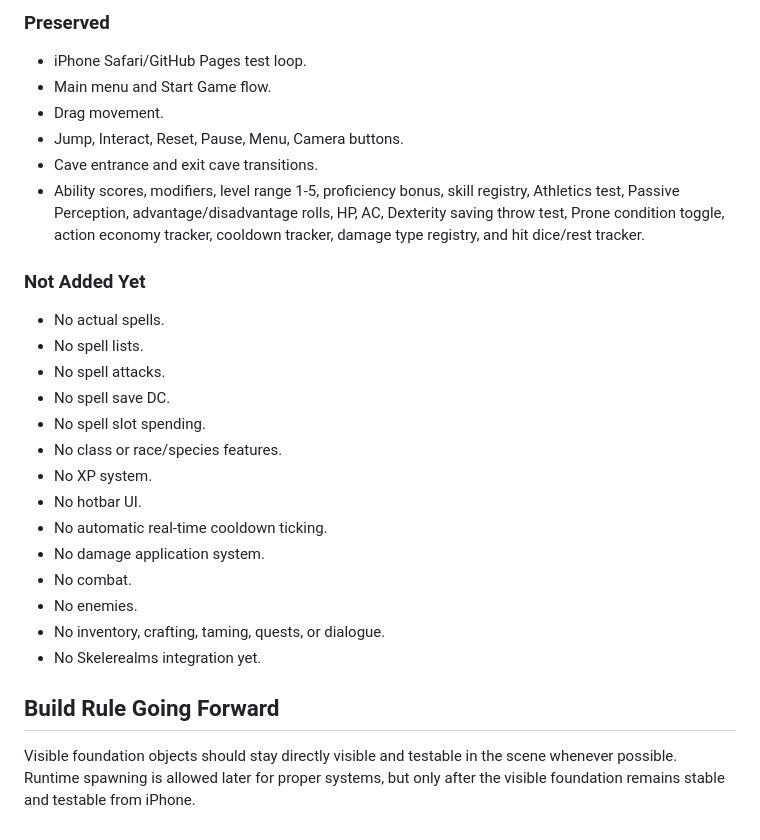
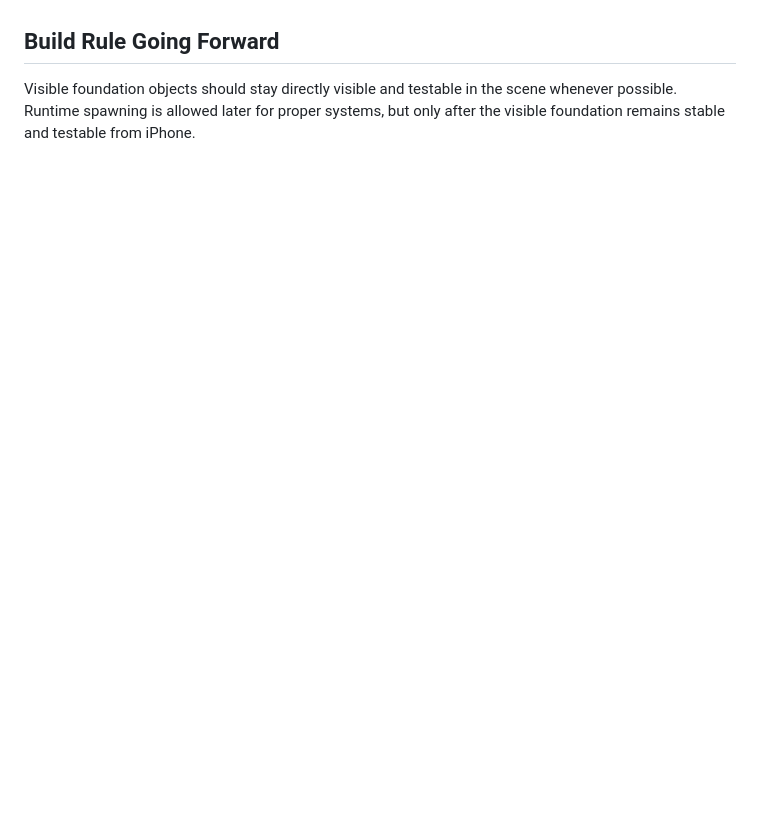
Before and after one commit to tristanvickery20/Tales-of-Drak-2.0, a Markdown page: TOD_CHANGELOG.md, the part around one of its changes. GitHub-like rendering; blank space fills up the shorter version.

```diff
--- a/TOD_CHANGELOG.md
+++ b/TOD_CHANGELOG.md
@@ -198,27 +187,3 @@ Status: confirmed working on iPhone.
-### Preserved
-- iPhone Safari/GitHub Pages test loop.
-- Main menu and Start Game flow.
-- Drag movement.
-- Jump, Interact, Reset, Pause, Menu, Camera buttons.
-- Cave entrance and exit cave transitions.
-- Ability scores, modifiers, level range 1-5, proficiency bonus, skill registry, Athletics test, Passive Perception, advantage/disadvantage rolls, HP, AC, Dexterity saving throw test, Prone condition toggle, action economy tracker, cooldown tracker, damage type registry, and hit dice/rest tracker.
-
-### Not Added Yet
-- No actual spells.
-- No spell lists.
-- No spell attacks.
-- No spell save DC.
-- No spell slot spending.
-- No class or race/species features.
-- No XP system.
-- No hotbar UI.
-- No automatic real-time cooldown ticking.
-- No damage application system.
-- No combat.
-- No enemies.
-- No inventory, crafting, taming, quests, or dialogue.
-- No Skelerealms integration yet.
-
 ## Build Rule Going Forward
 
 Visible foundation objects should stay directly visible and testable in the scene whenever possible. Runtime spawning is allowed later for proper systems, but only after the visible foundation remains stable and testable from iPhone.
```
Also changed, not shown: other parts of TOD_CHANGELOG.md (+44 -55 lines).
